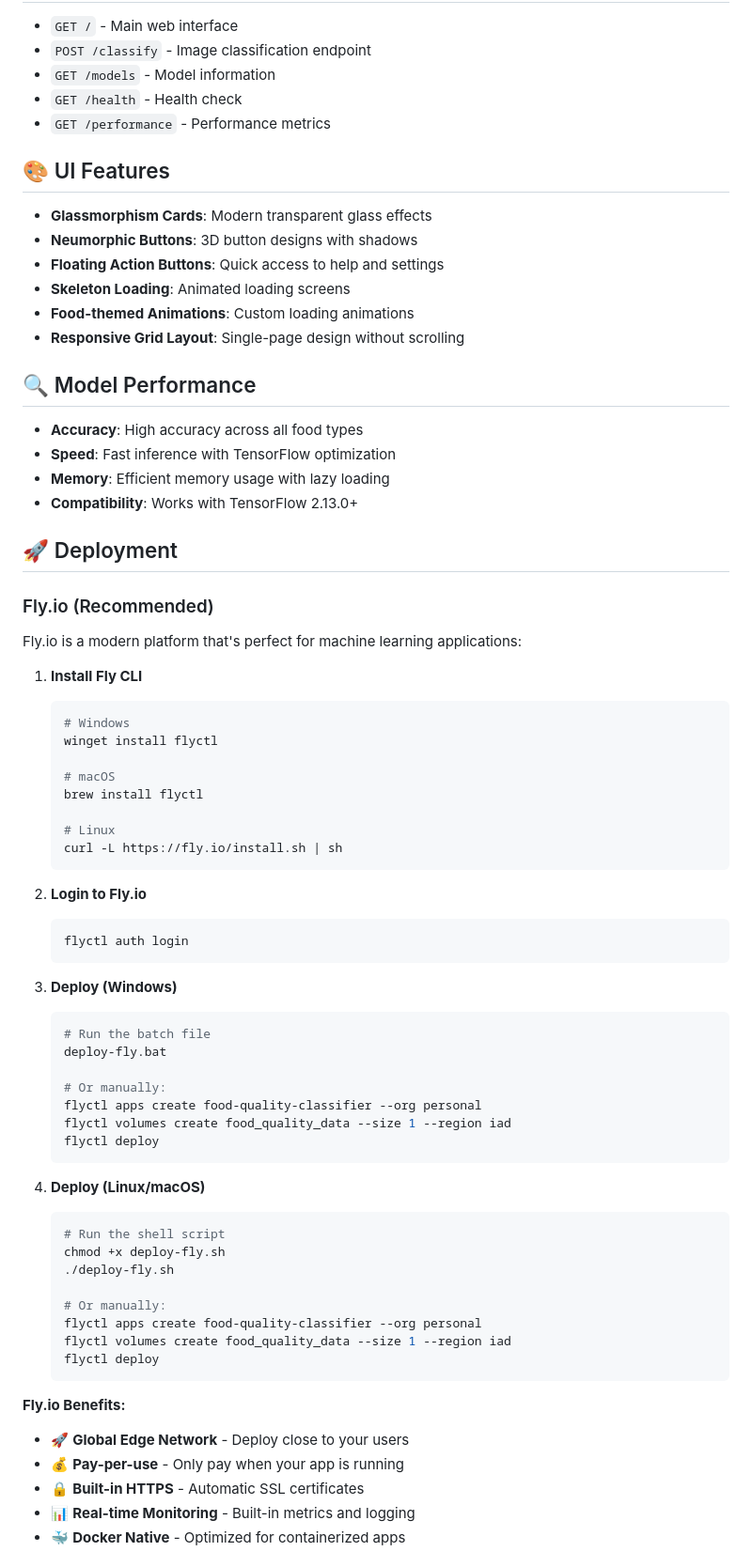
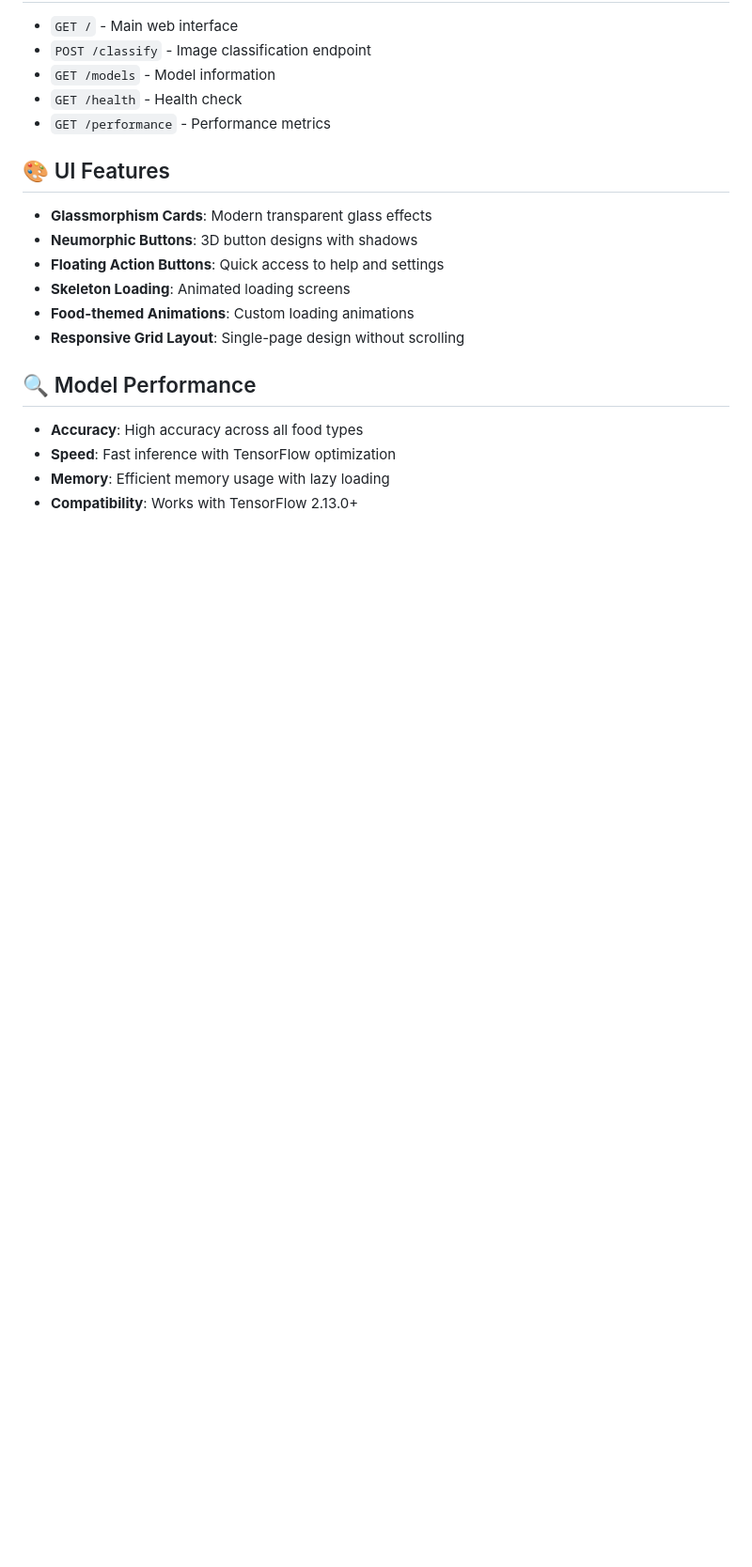
Before and after one commit to SourabhR23/food-quality-classifier, a Markdown page: README.md, the part around one of its changes. Shown at 94% size. Drawn GitHub-style; blank space fills up the shorter version.

Commit message:
README.md updeated

````diff
--- a/README.md
+++ b/README.md
@@ -117,56 +117,3 @@ food-quality-classifier/
 - **Memory**: Efficient memory usage with lazy loading
 - **Compatibility**: Works with TensorFlow 2.13.0+
 
-## 🚀 Deployment
-
-### Fly.io (Recommended)
-
-Fly.io is a modern platform that's perfect for machine learning applications:
-
-1. **Install Fly CLI**
-   ```bash
-   # Windows
-   winget install flyctl
-
-   # macOS
-   brew install flyctl
-
-   # Linux
-   curl -L https://fly.io/install.sh | sh
-   ```
-
-2. **Login to Fly.io**
-   ```bash
-   flyctl auth login
-   ```
-
-3. **Deploy (Windows)**
-   ```bash
-   # Run the batch file
-   deploy-fly.bat
-
-   # Or manually:
-   flyctl apps create food-quality-classifier --org personal
-   flyctl volumes create food_quality_data --size 1 --region iad
-   flyctl deploy
-   ```
-
-4. **Deploy (Linux/macOS)**
-   ```bash
-   # Run the shell script
-   chmod +x deploy-fly.sh
-   ./deploy-fly.sh
-
-   # Or manually:
-   flyctl apps create food-quality-classifier --org personal
-   flyctl volumes create food_quality_data --size 1 --region iad
-   flyctl deploy
-   ```
-
-**Fly.io Benefits:**
-- 🚀 **Global Edge Network** - Deploy close to your users
-- 💰 **Pay-per-use** - Only pay when your app is running
-- 🔒 **Built-in HTTPS** - Automatic SSL certificates
-- 📊 **Real-time Monitoring** - Built-in metrics and logging
-- 🐳 **Docker Native** - Optimized for containerized apps
-
````
Also changed, not shown: other parts of README.md (+1 -25 lines).
